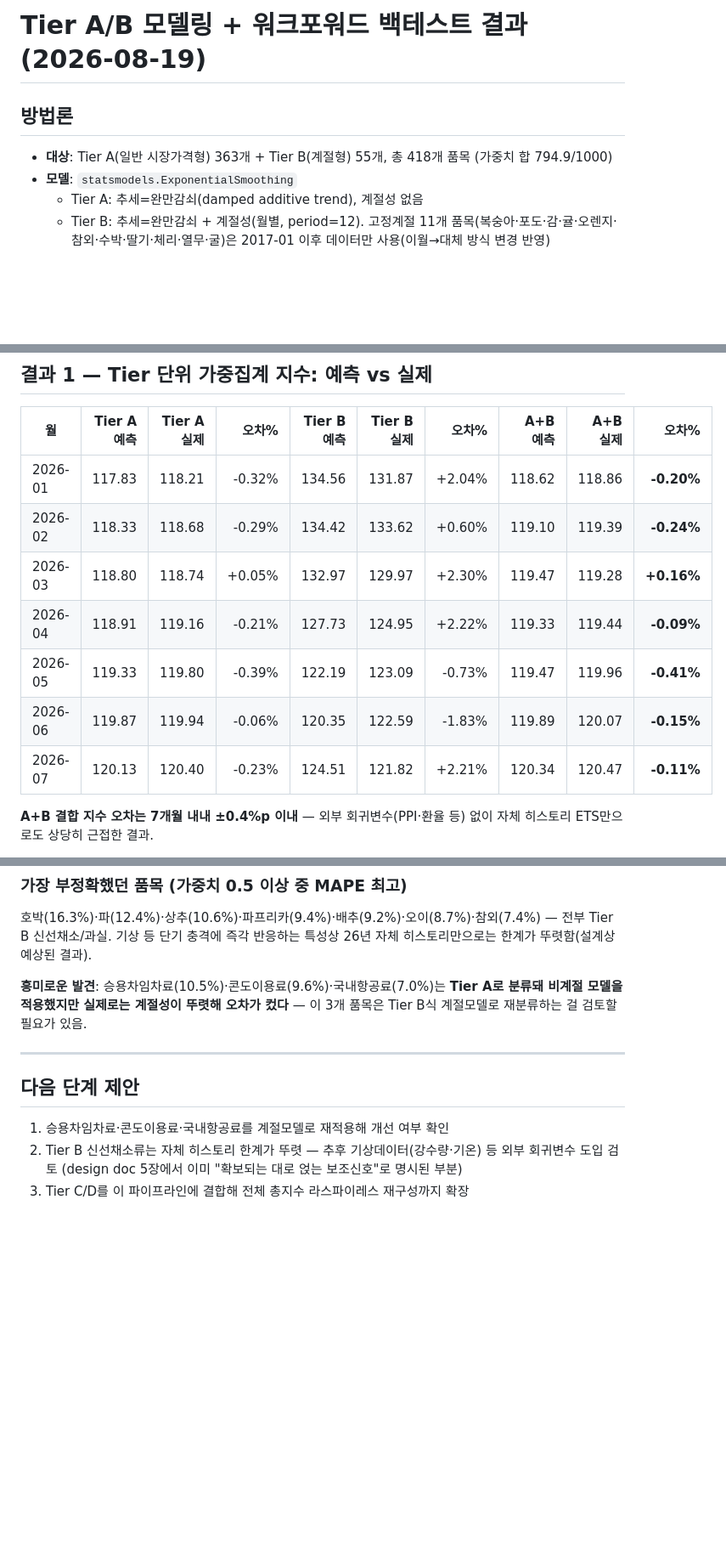
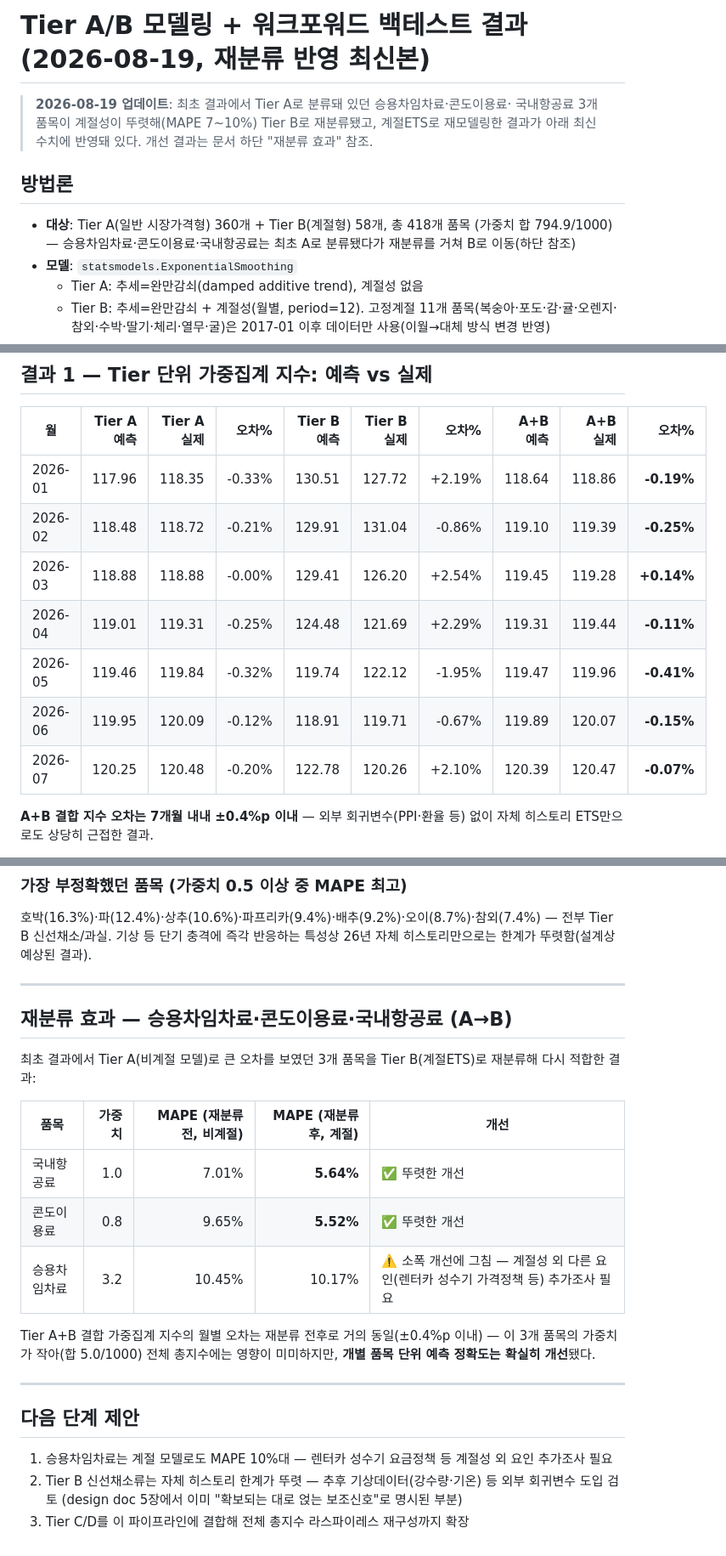
Before and after one commit to jinbala-JWS/JWS-web-DB-Projects, a Markdown page: CPI/Tier_AB_모델링_검증결과.md, 3 parts joined by grey strips. Shown at 85% size. GitHub-like rendering; blank space fills up the shorter version.

Commit message:
docs: 재분류 반영해 Tier A/B 검증결과 문서 최신화
Co-Authored-By: Claude Sonnet 5 <noreply@anthropic.com>

```diff
--- a/CPI/Tier_AB_모델링_검증결과.md
+++ b/CPI/Tier_AB_모델링_검증결과.md
@@ -1,8 +1,13 @@
-# Tier A/B 모델링 + 워크포워드 백테스트 결과 (2026-08-19)
+# Tier A/B 모델링 + 워크포워드 백테스트 결과 (2026-08-19, 재분류 반영 최신본)
+
+> **2026-08-19 업데이트**: 최초 결과에서 Tier A로 분류돼 있던 승용차임차료·콘도이용료·
+> 국내항공료 3개 품목이 계절성이 뚜렷해(MAPE 7~10%) Tier B로 재분류됐고, 계절ETS로
+> 재모델링한 결과가 아래 최신 수치에 반영돼 있다. 개선 결과는 문서 하단 "재분류 효과" 참조.
 
 ## 방법론
 
-- **대상**: Tier A(일반 시장가격형) 363개 + Tier B(계절형) 55개, 총 418개 품목 (가중치 합 794.9/1000)
+- **대상**: Tier A(일반 시장가격형) 360개 + Tier B(계절형) 58개, 총 418개 품목 (가중치 합 794.9/1000)
+  — 승용차임차료·콘도이용료·국내항공료는 최초 A로 분류됐다가 재분류를 거쳐 B로 이동(하단 참조)
 - **모델**: `statsmodels.ExponentialSmoothing`
   - Tier A: 추세=완만감쇠(damped additive trend), 계절성 없음
   - Tier B: 추세=완만감쇠 + 계절성(월별, period=12). 고정계절 11개 품목(복숭아·포도·감·귤·오렌지·
@@ -25,13 +30,13 @@
 
 | 월 | Tier A 예측 | Tier A 실제 | 오차% | Tier B 예측 | Tier B 실제 | 오차% | **A+B 예측** | **A+B 실제** | **오차%** |
 |---|---:|---:|---:|---:|---:|---:|---:|---:|---:|
-| 2026-01 | 117.83 | 118.21 | -0.32% | 134.56 | 131.87 | +2.04% | 118.62 | 118.86 | **-0.20%** |
-| 2026-02 | 118.33 | 118.68 | -0.29% | 134.42 | 133.62 | +0.60% | 119.10 | 119.39 | **-0.24%** |
-| 2026-03 | 118.80 | 118.74 | +0.05% | 132.97 | 129.97 | +2.30% | 119.47 | 119.28 | **+0.16%** |
-| 2026-04 | 118.91 | 119.16 | -0.21% | 127.73 | 124.95 | +2.22% | 119.33 | 119.44 | **-0.09%** |
-| 2026-05 | 119.33 | 119.80 | -0.39% | 122.19 | 123.09 | -0.73% | 119.47 | 119.96 | **-0.41%** |
-| 2026-06 | 119.87 | 119.94 | -0.06% | 120.35 | 122.59 | -1.83% | 119.89 | 120.07 | **-0.15%** |
-| 2026-07 | 120.13 | 120.40 | -0.23% | 124.51 | 121.82 | +2.21% | 120.34 | 120.47 | **-0.11%** |
+| 2026-01 | 117.96 | 118.35 | -0.33% | 130.51 | 127.72 | +2.19% | 118.64 | 118.86 | **-0.19%** |
+| 2026-02 | 118.48 | 118.72 | -0.21% | 129.91 | 131.04 | -0.86% | 119.10 | 119.39 | **-0.25%** |
+| 2026-03 | 118.88 | 118.88 | -0.00% | 129.41 | 126.20 | +2.54% | 119.45 | 119.28 | **+0.14%** |
+| 2026-04 | 119.01 | 119.31 | -0.25% | 124.48 | 121.69 | +2.29% | 119.31 | 119.44 | **-0.11%** |
+| 2026-05 | 119.46 | 119.84 | -0.32% | 119.74 | 122.12 | -1.95% | 119.47 | 119.96 | **-0.41%** |
+| 2026-06 | 119.95 | 120.09 | -0.12% | 118.91 | 119.71 | -0.67% | 119.89 | 120.07 | **-0.15%** |
+| 2026-07 | 120.25 | 120.48 | -0.20% | 122.78 | 120.26 | +2.10% | 120.39 | 120.47 | **-0.07%** |
 
 **A+B 결합 지수 오차는 7개월 내내 ±0.4%p 이내** — 외부 회귀변수(PPI·환율 등) 없이 자체 히스토리
 ETS만으로도 상당히 근접한 결과.
@@ -58,15 +63,29 @@ ETS만으로도 상당히 근접한 결과.
 Tier B 신선채소/과실. 기상 등 단기 충격에 즉각 반응하는 특성상 26년 자체 히스토리만으로는
 한계가 뚜렷함(설계상 예상된 결과).
 
-**흥미로운 발견**: 승용차임차료(10.5%)·콘도이용료(9.6%)·국내항공료(7.0%)는 **Tier A로 분류돼
-비계절 모델을 적용했지만 실제로는 계절성이 뚜렷해 오차가 컸다** — 이 3개 품목은 Tier B식
-계절모델로 재분류하는 걸 검토할 필요가 있음.
+---
+
+## 재분류 효과 — 승용차임차료·콘도이용료·국내항공료 (A→B)
+
+최초 결과에서 Tier A(비계절 모델)로 큰 오차를 보였던 3개 품목을 Tier B(계절ETS)로 재분류해
+다시 적합한 결과:
+
+| 품목 | 가중치 | MAPE (재분류 전, 비계절) | MAPE (재분류 후, 계절) | 개선 |
+|---|---:|---:|---:|---|
+| 국내항공료 | 1.0 | 7.01% | **5.64%** | ✅ 뚜렷한 개선 |
+| 콘도이용료 | 0.8 | 9.65% | **5.52%** | ✅ 뚜렷한 개선 |
+| 승용차임차료 | 3.2 | 10.45% | 10.17% | ⚠️ 소폭 개선에 그침 — 계절성 외 다른 요인(렌터카 성수기 가격정책 등) 추가조사 필요 |
+
+Tier A+B 결합 가중집계 지수의 월별 오차는 재분류 전후로 거의 동일(±0.4%p 이내) — 이 3개
+품목의 가중치가 작아(합 5.0/1000) 전체 총지수에는 영향이 미미하지만, **개별 품목 단위
+예측 정확도는 확실히 개선**됐다.
 
 ---
 
 ## 다음 단계 제안
 
-1. 승용차임차료·콘도이용료·국내항공료를 계절모델로 재적용해 개선 여부 확인
+1. 승용차임차료는 계절 모델로도 MAPE 10%대 — 렌터카 성수기 요금정책 등 계절성 외 요인
+   추가조사 필요
 2. Tier B 신선채소류는 자체 히스토리 한계가 뚜렷 — 추후 기상데이터(강수량·기온) 등 외부
    회귀변수 도입 검토 (design doc 5장에서 이미 "확보되는 대로 얹는 보조신호"로 명시된 부분)
 3. Tier C/D를 이 파이프라인에 결합해 전체 총지수 라스파이레스 재구성까지 확장
```
